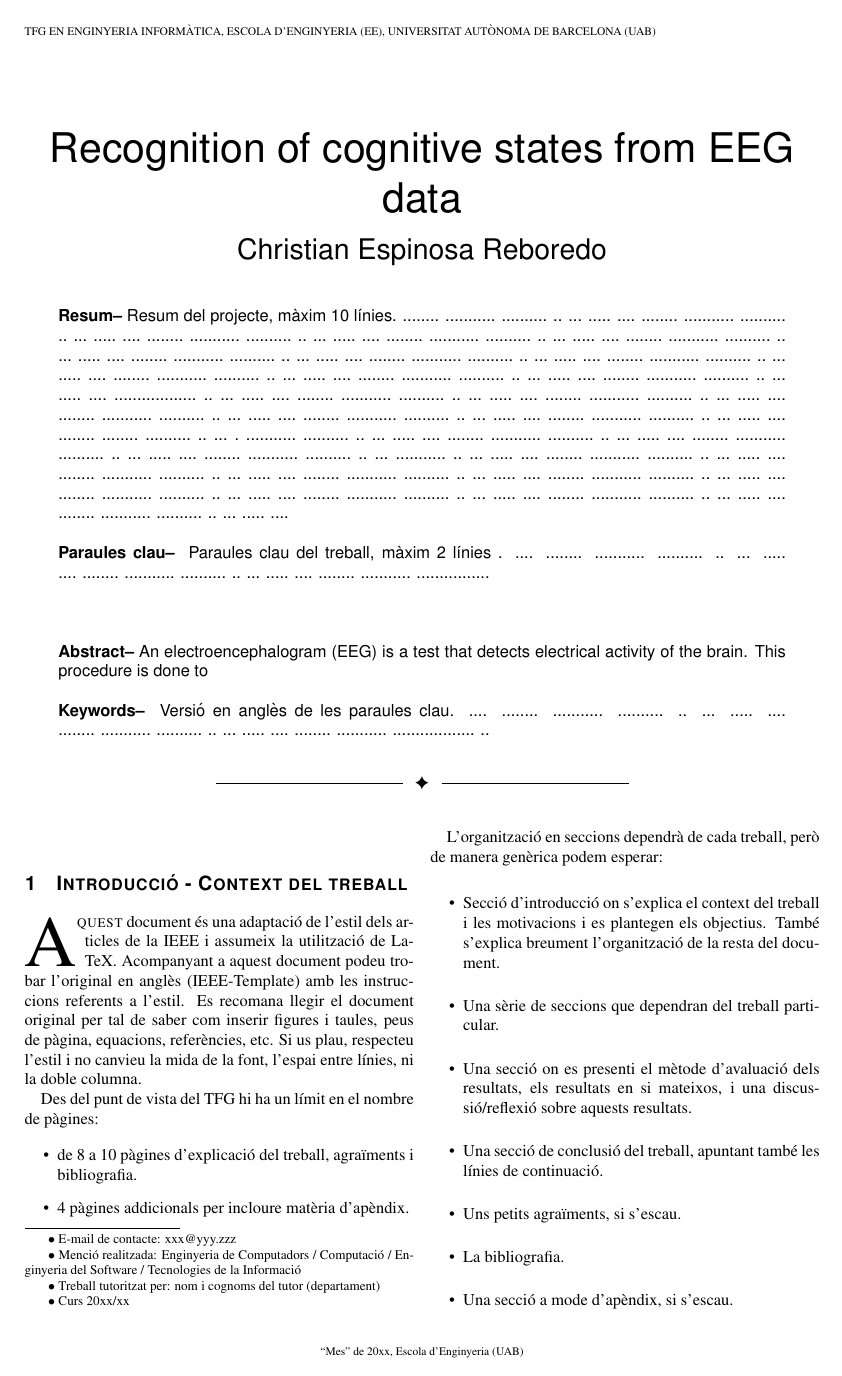
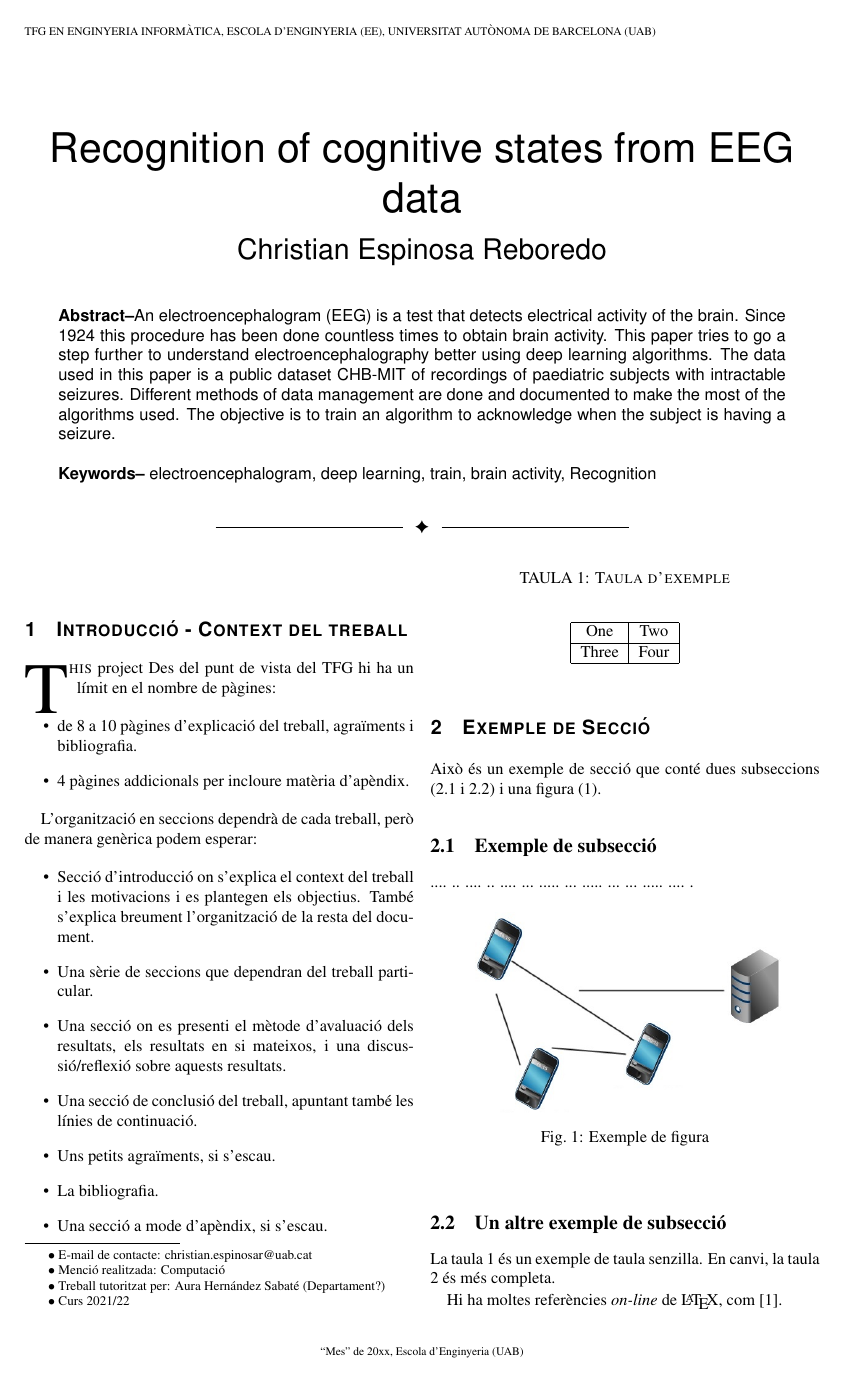
Before and after one commit to Christian-Espinosa/TFG-AI-detection-seizures, a LaTeX document (Documentation/05-TFG-template-latex/main.tex): page 1 of 2. Compiled offline with pdfLaTeX.

Commit message:
Add abstract in main.tex, references, and other minor changes

```diff
--- a/Documentation/05-TFG-template-latex/main.tex
+++ b/Documentation/05-TFG-template-latex/main.tex
@@ -70,21 +70,22 @@
 \begin{center}
 \parbox{0.915\textwidth}
 {\sffamily
-\textbf{Resum--}
-Resum del projecte, màxim 10 línies. ........ ........... .......... ..  ... ..... .... ........ ........... .......... ..  ... ..... .... ........ ........... .......... ..  ... ..... .... ........ ........... .......... ..  ... ..... .... ........ ........... .......... ..  ... ..... .... ........ ........... .......... ..  ... ..... .... ........ ........... .......... ..  ... ..... .... ........ ........... .......... ..  ... ..... .... ........ ........... .......... ..  ... ..... .... ........ ........... .......... ..  ... ..... .... ........ ........... .......... ..  ... ..... .... .................. ..  ... ..... .... ........ ........... .......... ..  ... ..... .... ........ ........... .......... ..  ... ..... .... ........ ........... .......... ..  ... ..... .... ........ ........... .......... ..  ... ..... .... ........ ........... .......... ..  ... ..... .... ........ ........ .......... ..  ... . ........... .......... ..  ... ..... .... ........ ........... .......... ..  ... ..... .... ........ ........... .......... ..  ... ..... .... ........ ........... .......... ..  ... ........... ..  ... ..... .... ........ ........... .......... ..  ... ..... .... ........ ........... .......... ..  ... ..... .... ........ ........... .......... ..  ... ..... .... ........ ........... .......... ..  ... ..... .... ........ ........... .......... ..  ... ..... .... ........ ........... .......... ..  ... ..... .... ........ ........... .......... ..  ... ..... .... ........ ........... .......... ..  ... ..... ....
-\\
-\\
-\textbf{Paraules clau-- } Paraules clau del treball, màxim 2 línies . .... ........ ........... .......... ..  ... ..... .... ........ ........... .......... ..  ... ..... .... ........ ........... ................\\
-\\
+%\textbf{Resum--}
+
 %\end{abstract}
 %\bigskip
 %\begin{abstract}
-\bigskip
-\\
-\textbf{Abstract--} An electroencephalogram (EEG) is a test that detects electrical activity of the brain. This procedure is done to
+%\bigskip
+%\\
+\textbf{Abstract--}An electroencephalogram (EEG) is a test that detects electrical activity of the brain. Since
+1924 this procedure has been done countless times to obtain brain activity. This paper tries to go a step further
+to understand electroencephalography better using deep learning algorithms. The data used in this paper is a public
+dataset CHB-MIT of recordings of paediatric subjects with intractable seizures. Different methods of data management
+are done and documented to make the most of the algorithms used. The objective is to train an algorithm to acknowledge
+when the subject is having a seizure.
 \\
 \\
-\textbf{Keywords-- } Versió en anglès de les paraules clau. .... ........ ........... .......... ..  ... ..... .... ........ ........... .......... ..  ... ..... .... ........ ........... .................. ..\\
+\textbf{Keywords-- }electroencephalogram, deep learning, train, brain activity, Recognition \\
 }
 
 \bigskip
@@ -99,15 +100,14 @@ Resum del projecte, màxim 10 línies. ........ ........... .......... ..  ... .
 %\end{abstract}
 \end{@twocolumnfalse}]
 
-\blfootnote{$\bullet$ E-mail de contacte: xxx@yyy.zzz}
-\blfootnote{$\bullet$ Menció realitzada: Enginyeria de Computadors / Computació / Enginyeria del Software / Tecnologies de la Informació}
-\blfootnote{$\bullet$ Treball tutoritzat per: nom i cognoms del tutor (departament)}
-\blfootnote{$\bullet$ Curs 20xx/xx}
+\blfootnote{$\bullet$ E-mail de contacte: christian.espinosar@uab.cat}
+\blfootnote{$\bullet$ Menció realitzada: Computació }
+\blfootnote{$\bullet$ Treball tutoritzat per: Aura Hernández Sabaté (Departament?)}
+\blfootnote{$\bullet$ Curs 2021/22}
 
 \section{Introducció - Context del treball}
 
-\lettrine[lines=3]{A}{quest} document és una adaptació  de l'estil dels articles de la IEEE i assumeix la utilització de LaTeX. Acompanyant a aquest document podeu trobar l'original en anglès (IEEE-Template) amb les instruccions referents a l'estil. Es recomana llegir el document original per tal de saber com inserir figures i taules, peus de pàgina, equacions, referències, etc. Si us plau, respecteu l'estil i no canvieu la mida de la font, l'espai entre línies, ni la doble columna.
-
+\lettrine[lines=3]{T}{his} project
 Des del punt de vista del TFG hi ha un límit en el nombre de pàgines:
 
 \begin{itemize}
```
Also changed, not shown: Documentation/05-TFG-template-latex/main.tex (8 more changed lines).
